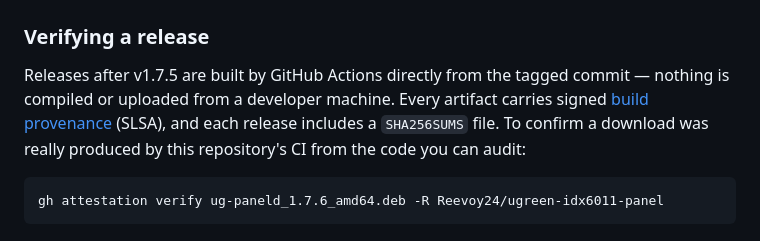
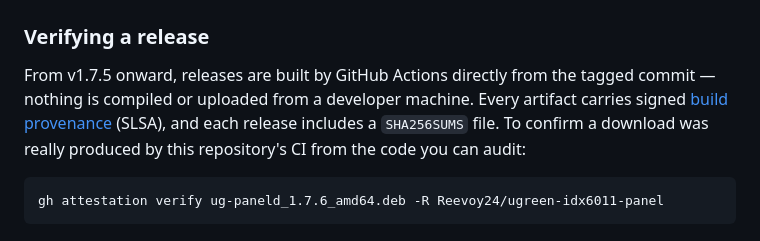
Before and after one commit to Reevoy24/ugreen-idx6011-panel, a Markdown page: README.md, the part around the change. GitHub-like rendering.

Commit message:
docs: v1.7.5 itself is being re-released as a CI build, adjust the wording

````diff
--- a/README.md
+++ b/README.md
@@ -87,7 +87,7 @@ After installing, the dashboard appears on the display and the Fan control page
 
 ### Verifying a release
 
-Releases after v1.7.5 are built by GitHub Actions directly from the tagged commit — nothing is compiled or uploaded from a developer machine. Every artifact carries signed [build provenance](https://docs.github.com/en/actions/security-for-github-actions/using-artifact-attestations) (SLSA), and each release includes a `SHA256SUMS` file. To confirm a download was really produced by this repository's CI from the code you can audit:
+From v1.7.5 onward, releases are built by GitHub Actions directly from the tagged commit — nothing is compiled or uploaded from a developer machine. Every artifact carries signed [build provenance](https://docs.github.com/en/actions/security-for-github-actions/using-artifact-attestations) (SLSA), and each release includes a `SHA256SUMS` file. To confirm a download was really produced by this repository's CI from the code you can audit:
 
 ```bash
 gh attestation verify ug-paneld_1.7.6_amd64.deb -R Reevoy24/ugreen-idx6011-panel
````
